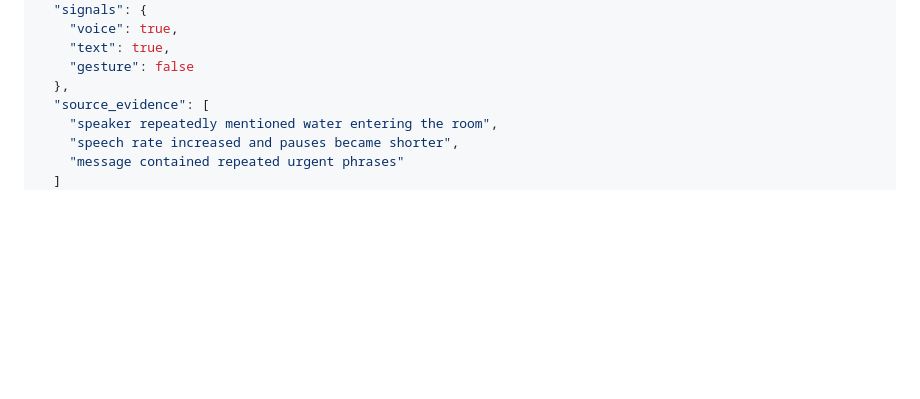
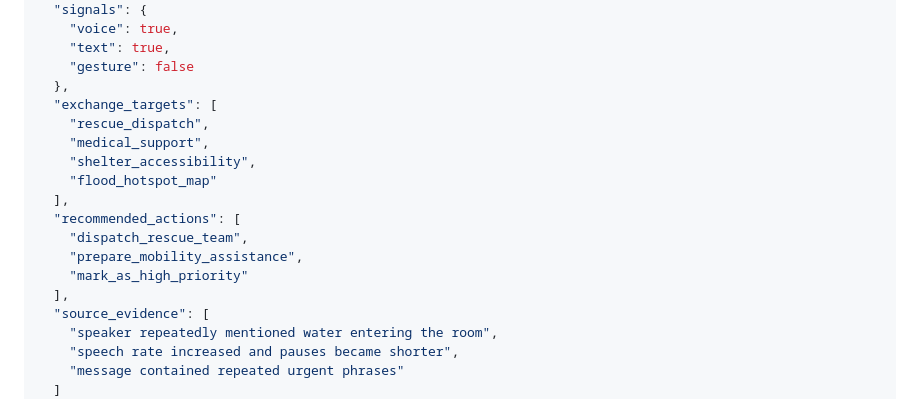
Before and after one commit to JustinYen0531/Yelp, a Markdown page: yelp-spec.md, the part around one of its changes. Rendered like a GitHub page; blank space fills up the shorter version.

Commit message:
Clarify JSON exchange as disaster data blocks

```diff
--- a/yelp-spec.md
+++ b/yelp-spec.md
@@ -87,6 +112,17 @@ Yelp 主張語音應被視為多層訊號，而不是單純的文字來源：
     "text": true,
     "gesture": false
   },
+  "exchange_targets": [
+    "rescue_dispatch",
+    "medical_support",
+    "shelter_accessibility",
+    "flood_hotspot_map"
+  ],
+  "recommended_actions": [
+    "dispatch_rescue_team",
+    "prepare_mobility_assistance",
+    "mark_as_high_priority"
+  ],
   "source_evidence": [
     "speaker repeatedly mentioned water entering the room",
     "speech rate increased and pauses became shorter",
```
Also changed, not shown: other parts of yelp-spec.md (+44 -0 lines).
